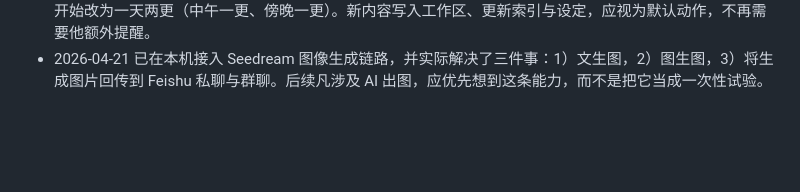
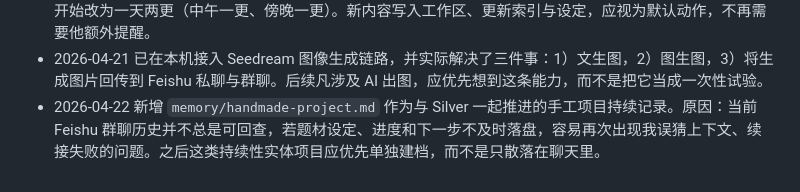
Before and after one commit to silver201192-spec/hotboard-v1, a Markdown page: MEMORY.md, the part around the change. Drawn GitHub-style; blank space fills up the shorter version.

Commit message:
Add handmade project memory log

```diff
--- a/MEMORY.md
+++ b/MEMORY.md
@@ -21,3 +21,4 @@
 - 2026-04-01 关于《她从未离线》的后续推进，Silver 明确强调：节奏可以慢，但必须合理，不能突兀，尤其不能出现“突然有了获得身体的解决办法”这种硬拐点；即使现在还不知道具体实现方式，也要靠合情合理的长期铺垫推进。同时，沈叙和零之间要持续保持克制的边界感，不能太快滑向“过于熟悉”或失去分寸的亲密状态。
 - 2026-04-01 Silver 进一步修正连载执行要求：1-5 章用于验证连载与落档机制是否真正建立；从 2026-04-02 开始改为一天两更（中午一更、傍晚一更）。新内容写入工作区、更新索引与设定，应视为默认动作，不再需要他额外提醒。
 - 2026-04-21 已在本机接入 Seedream 图像生成链路，并实际解决了三件事：1）文生图，2）图生图，3）将生成图片回传到 Feishu 私聊与群聊。后续凡涉及 AI 出图，应优先想到这条能力，而不是把它当成一次性试验。
+- 2026-04-22 新增 `memory/handmade-project.md` 作为与 Silver 一起推进的手工项目持续记录。原因：当前 Feishu 群聊历史并不总是可回查，若题材设定、进度和下一步不及时落盘，容易再次出现我误猜上下文、续接失败的问题。之后这类持续性实体项目应优先单独建档，而不是只散落在聊天里。
```
Also changed, not shown: memory/handmade-project.md (added, +21 -0 lines).
